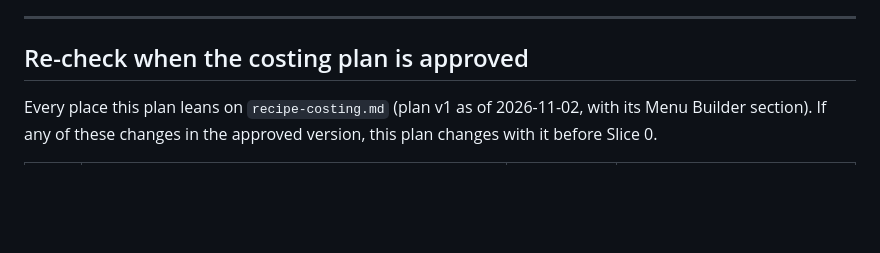
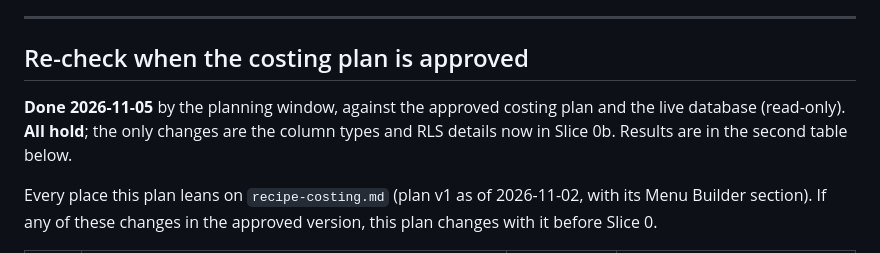
Before and after one commit to PourGuysSF/boxkitchen, a Markdown page: docs/menu-builder.md, the part around one of its changes. Drawn GitHub-style; blank space fills up the shorter version.

```diff
--- a/docs/menu-builder.md
+++ b/docs/menu-builder.md
@@ -332,6 +330,10 @@ menu dishes (D16) — needs the same numbers, they move into the shared file the
 
 ## Re-check when the costing plan is approved
 
+**Done 2026-11-05** by the planning window, against the approved costing plan and the live
+database (read-only). **All hold**; the only changes are the column types and RLS details now in
+Slice 0b. Results are in the second table below.
+
 Every place this plan leans on `recipe-costing.md` (plan v1 as of 2026-11-02, with its Menu Builder
 section). If any of these changes in the approved version, this plan changes with it before Slice 0.
 
```
Also changed, not shown: other parts of docs/menu-builder.md (+18 -8 lines).
